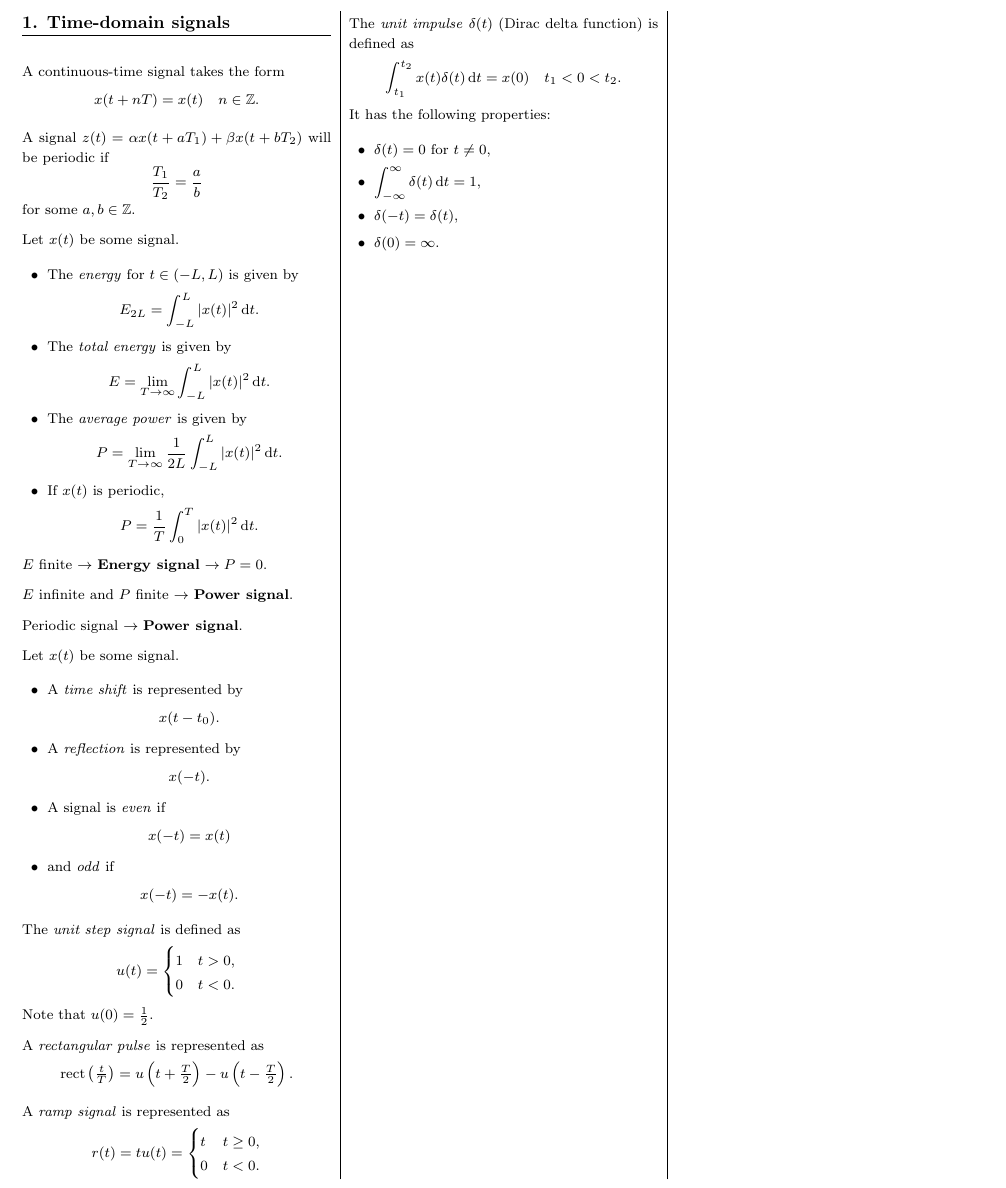
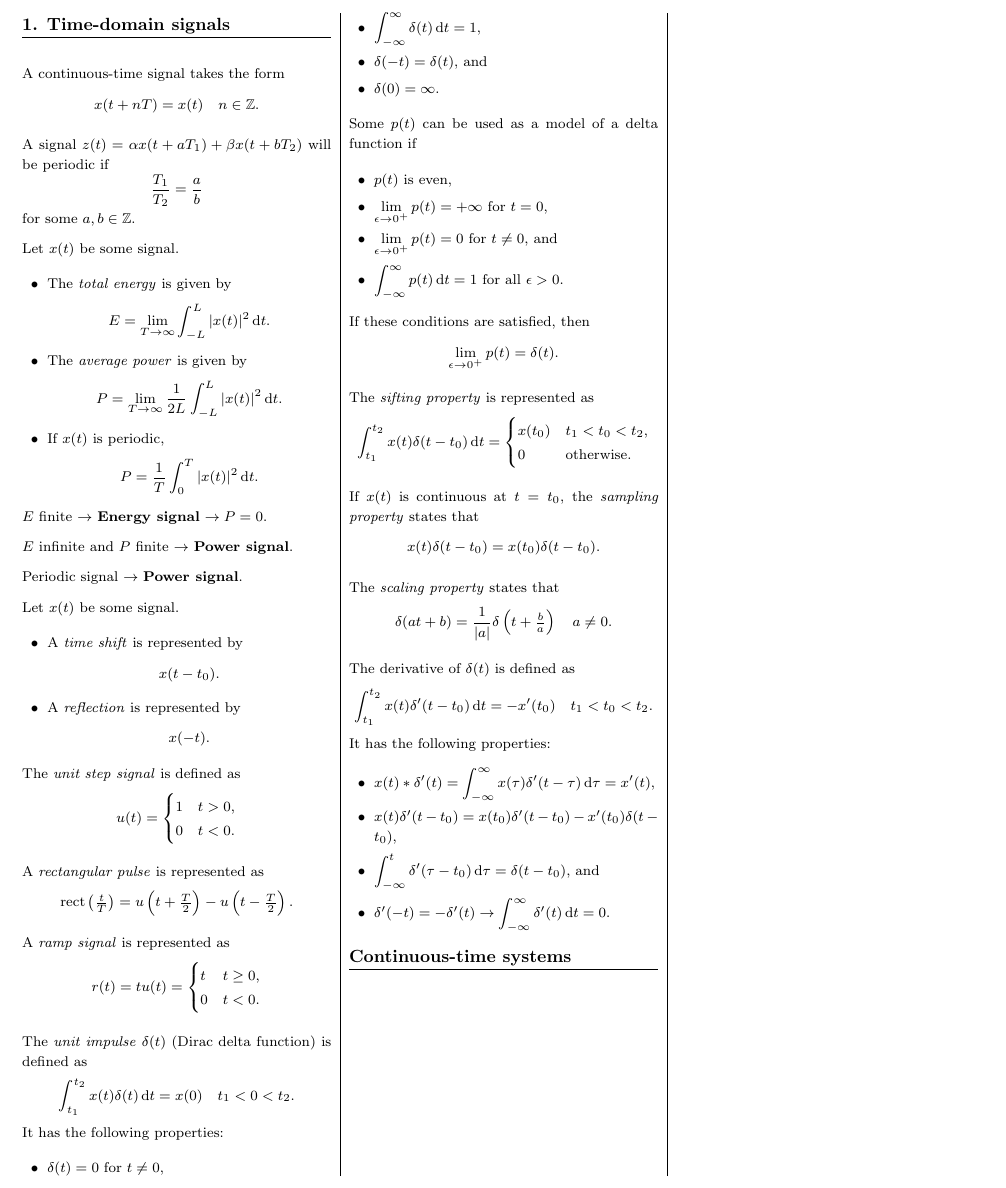
Before and after one commit to AtrazineC/ECE240_FormulaSheet, a LaTeX document (ECE240FormulaSheet.tex): part of the page, cut so that both start at the same text. Compiled offline with pdfLaTeX.

Commit message:
chapter 1 done

```diff
--- a/ECE240FormulaSheet.tex
+++ b/ECE240FormulaSheet.tex
@@ -31,7 +31,9 @@
 \newcommand{\xabs}{ \abs{x(t)}^2 }
 \newcommand{\rect}{ \text{rect} }
 \newcommand{\impulse}{ \delta(t) }
+\newcommand{\dimpulse}{ \delta'(t) }
 \newcommand{\Iint}{ \int_{-\infty}^{\infty} }
+\newcommand{\tint}{ \int_{t_1}^{t_2} }
 
 \newcommand{\underlineSection}[1][unnamed]{
 \subsection*{#1}
@@ -105,8 +107,8 @@ for some $a, b \in \Z$.
 
 Let $x(t)$ be some signal.
 \begin{itemize}[leftmargin=0.5cm]
-\item The \textit{energy} for $t \in (-L, L)$ is given by
-\[ E_{2L} = \Lint \xabs \di t. \]
+%\item The \textit{energy} for $t \in (-L, L)$ is given by
+%\[ E_{2L} = \Lint \xabs \di t. \]
 
 \item The \textit{total energy} is given by
 \[ E = \limi \Lint \xabs \di t. \]
@@ -132,11 +134,11 @@ Let $x(t)$ be some signal.
 \item A \textit{reflection} is represented by
 \[ x(-t). \]
 
-\item A signal is \textit{even} if
-\[ x(-t) = x(t) \]
+%\item A signal is \textit{even} if
+%\[ x(-t) = x(t) \]
 
-\item and \textit{odd} if
-\[ x(-t) = -x(t). \]
+%\item and \textit{odd} if
+%\[ x(-t) = -x(t). \]
 \end{itemize}
 
 The \textit{unit step signal} is defined as
@@ -145,7 +147,7 @@ The \textit{unit step signal} is defined as
       		0 & t < 0.
    		\end{cases}
 \]
-Note that $u(0) = \frac{1}{2}$.
+%Note that $u(0) = \frac{1}{2}$.
 
 A \textit{rectangular pulse} is represented as
 \[ \rect\tpfrac{t}{T} = u\bracks{t + \tfrac{T}{2}} - u\bracks{t - \tfrac{T}{2}}. \]
@@ -158,14 +160,49 @@ A \textit{ramp signal} is represented as
 \]
 
 The \textit{unit impulse} $\impulse$ (Dirac delta function) is defined as
-\[ \int_{t_1}^{t_2} x(t) \impulse \di t = x(0) \quad t_1 < 0 < t_2. \]
+\[ \tint x(t) \impulse \di t = x(0) \quad t_1 < 0 < t_2. \]
 It has the following properties:
 \begin{itemize}[leftmargin=0.5cm]
 \item $\impulse = 0$ for $t \neq 0$,
 \item $\displaystyle \Iint \impulse \di t = 1$,
-\item $\delta(-t) = \impulse$,
+\item $\delta(-t) = \impulse$, and
 \item $\delta(0) = \infty$.
 \end{itemize}
+
+Some $p(t)$ can be used as a model of a delta function if
+\begin{itemize}[leftmargin=0.5cm]
+\item $p(t)$ is even,
+\item $\displaystyle \lim_{\epsilon \rightarrow 0^+} p(t) = +\infty$ for $t = 0$,
+\item $\displaystyle \lim_{\epsilon \rightarrow 0^+} p(t) = 0$ for $t \neq 0$, and
+\item $\displaystyle \Iint p(t) \di t = 1$ for all $\epsilon > 0$.
+\end{itemize}
+If these conditions are satisfied, then
+\[ \lim_{\epsilon \rightarrow 0^+} p(t) = \impulse. \]
+
+The \textit{sifting property} is represented as
+\[ \tint x(t)\delta(t-t_0) \di t = \begin{cases}
+      								x(t_0) & t_1 < t_0 < t_2, \\
+      								0 & \text{otherwise}.
+   									\end{cases}
+\]
+
+If $x(t)$ is continuous at $t = t_0$, the \textit{sampling property} states that
+\[ x(t)\delta(t-t_0) = x(t_0)\delta(t-t_0). \]
+
+The \textit{scaling property} states that
+\[ \delta(at + b) = \dfrac{1}{\abs{a}} \delta\bracks{t + \tfrac{b}{a}} \quad a \neq 0. \]
+
+The derivative of $\impulse$ is defined as
+\[ \tint x(t) \delta'(t-t_0) \di t = -x'(t_0) \quad t_1 < t_0 < t_2. \]
+It has the following properties:
+\begin{itemize}[leftmargin=0.5cm]
+\item $\displaystyle x(t)*\dimpulse = \Iint x(\tau)\delta'(t-\tau) \di \tau = x'(t)$,
+\item $x(t)\delta'(t-t_0) = x(t_0)\delta'(t-t_0) - x'(t_0)\delta(t-t_0)$,
+\item $\displaystyle \int_{-\infty}^t \delta'(\tau - t_0) \di \tau = \delta(t-t_0)$, and
+\item $\displaystyle \delta'(-t) = -\delta'(t) \rightarrow \Iint \dimpulse \di t = 0$.
+\end{itemize}
+
+\underlineSection[Continuous-time systems]
 
 \end{multicols*}
 
```
Also changed, not shown: ECE240FormulaSheet.pdf.
